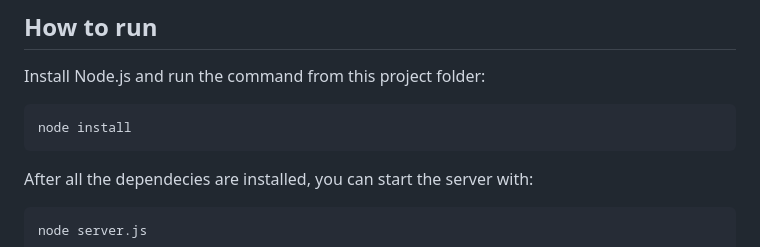
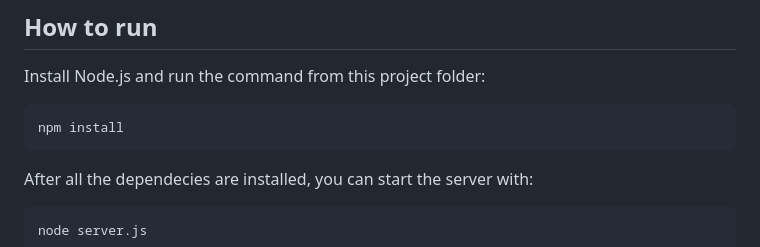
Before and after one commit to oaaees/Online-Tic-Tac-Toe, a Markdown page: README.md, the part around the change. Drawn GitHub-style.

```diff
--- a/README.md
+++ b/README.md
@@ -11,7 +11,7 @@ A real-time, multiplayer Tic-Tac-Toe game implemented with [Node.js](https://nod
 
 Install Node.js and run the command from this project folder:
 
-    node install
+    npm install
 
 After all the dependecies are installed, you can start the server with:
 
```
